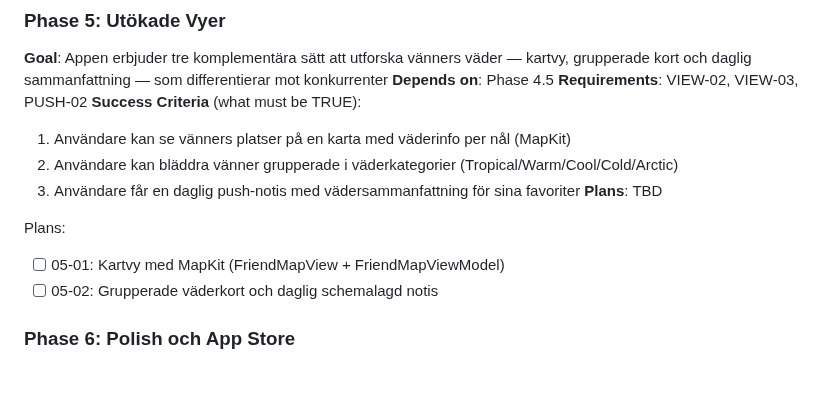
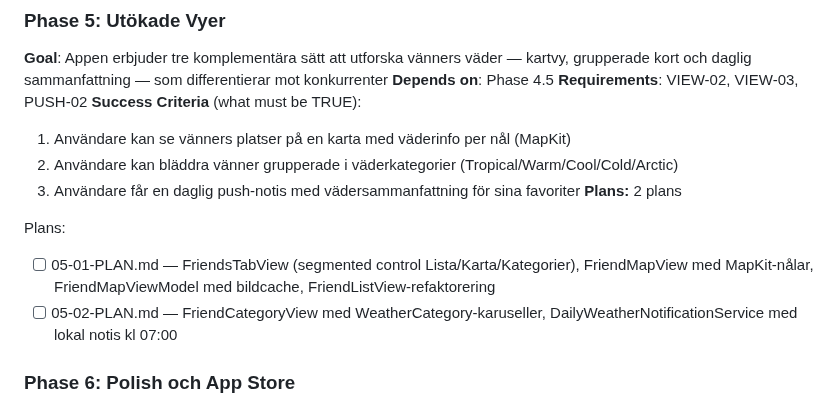
Before and after one commit to sandenskog/weatherfriends, a Markdown page: .planning/ROADMAP.md, the part around the change. Drawn GitHub-style; blank space fills up the shorter version.

Commit message:
docs(05): create phase plan

```diff
--- a/.planning/ROADMAP.md
+++ b/.planning/ROADMAP.md
@@ -173,11 +173,11 @@ Plans:
   1. Användare kan se vänners platser på en karta med väderinfo per nål (MapKit)
   2. Användare kan bläddra vänner grupperade i väderkategorier (Tropical/Warm/Cool/Cold/Arctic)
   3. Användare får en daglig push-notis med vädersammanfattning för sina favoriter
-**Plans**: TBD
+**Plans:** 2 plans
 
 Plans:
-- [ ] 05-01: Kartvy med MapKit (FriendMapView + FriendMapViewModel)
-- [ ] 05-02: Grupperade väderkort och daglig schemalagd notis
+- [ ] 05-01-PLAN.md — FriendsTabView (segmented control Lista/Karta/Kategorier), FriendMapView med MapKit-nålar, FriendMapViewModel med bildcache, FriendListView-refaktorering
+- [ ] 05-02-PLAN.md — FriendCategoryView med WeatherCategory-karuseller, DailyWeatherNotificationService med lokal notis kl 07:00
 
 ### Phase 6: Polish och App Store
 **Goal**: Appen passerar App Store-granskning och når riktiga användare via TestFlight och lansering — med widget, animationer och alla obligatoriska krav uppfyllda
```
Also changed, not shown: 2 other files.
